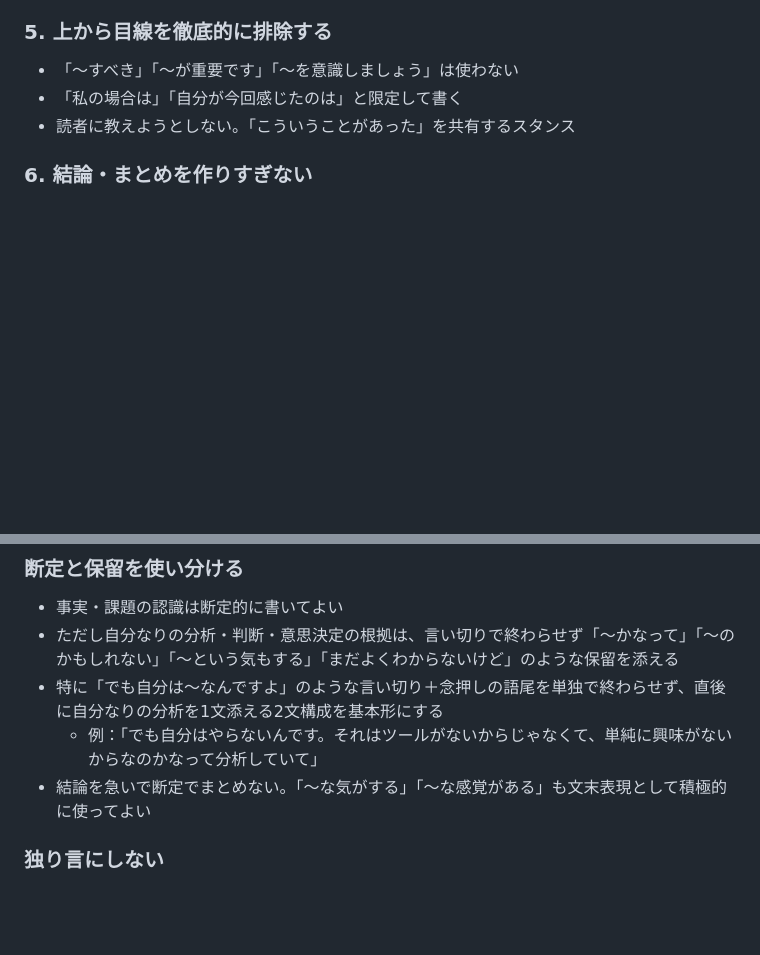
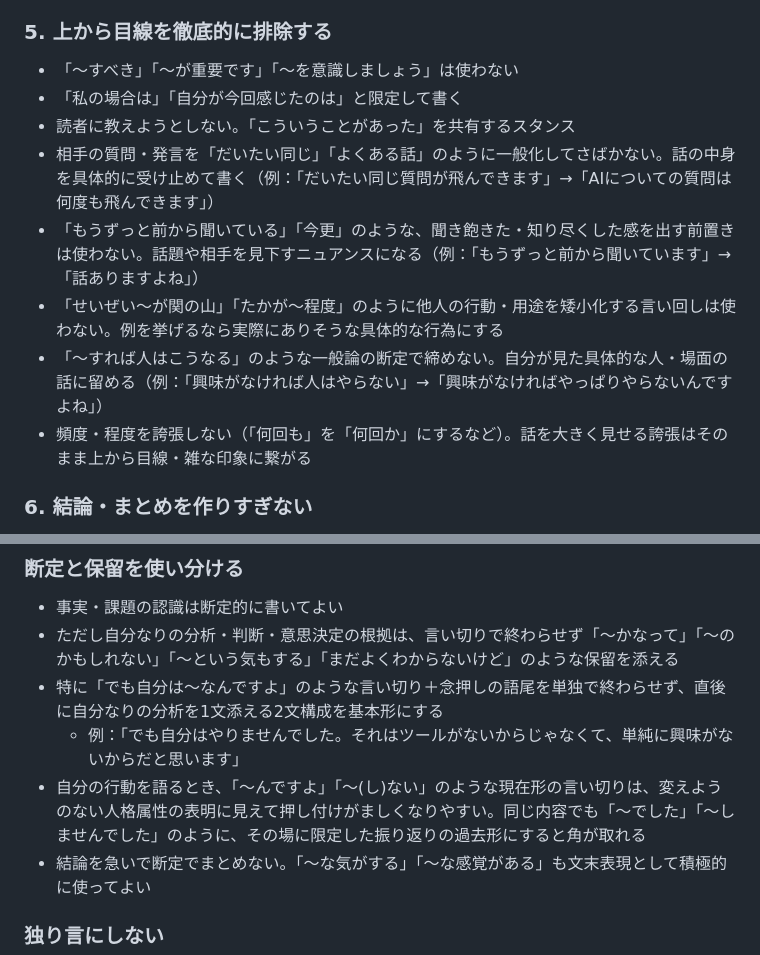
Before and after one commit to tohshima115/portfolio, a Markdown page: .claude/commands/write-blog.md, 2 parts joined by grey strips. Rendered like a GitHub page; blank space fills up the shorter version.

Commit message:
checkpoint: 20260722-054312

```diff
--- a/.claude/commands/write-blog.md
+++ b/.claude/commands/write-blog.md
@@ -98,6 +98,11 @@ Qiita・note・Zennで共感・いいねを集める記事には、共通する
 - 「〜すべき」「〜が重要です」「〜を意識しましょう」は使わない
 - 「私の場合は」「自分が今回感じたのは」と限定して書く
 - 読者に教えようとしない。「こういうことがあった」を共有するスタンス
+- 相手の質問・発言を「だいたい同じ」「よくある話」のように一般化してさばかない。話の中身を具体的に受け止めて書く（例：「だいたい同じ質問が飛んできます」→「AIについての質問は何度も飛んできます」）
+- 「もうずっと前から聞いている」「今更」のような、聞き飽きた・知り尽くした感を出す前置きは使わない。話題や相手を見下すニュアンスになる（例：「もうずっと前から聞いています」→「話ありますよね」）
+- 「せいぜい〜が関の山」「たかが〜程度」のように他人の行動・用途を矮小化する言い回しは使わない。例を挙げるなら実際にありそうな具体的な行為にする
+- 「〜すれば人はこうなる」のような一般論の断定で締めない。自分が見た具体的な人・場面の話に留める（例：「興味がなければ人はやらない」→「興味がなければやっぱりやらないんですよね」）
+- 頻度・程度を誇張しない（「何回も」を「何回か」にするなど）。話を大きく見せる誇張はそのまま上から目線・雑な印象に繋がる
 
 ### 6. 結論・まとめを作りすぎない
 
@@ -134,7 +139,8 @@ Qiita・note・Zennで共感・いいねを集める記事には、共通する
 - 事実・課題の認識は断定的に書いてよい
 - ただし自分なりの分析・判断・意思決定の根拠は、言い切りで終わらせず「〜かなって」「〜のかもしれない」「〜という気もする」「まだよくわからないけど」のような保留を添える
 - 特に「でも自分は〜なんですよ」のような言い切り＋念押しの語尾を単独で終わらせず、直後に自分なりの分析を1文添える2文構成を基本形にする
-  - 例：「でも自分はやらないんです。それはツールがないからじゃなくて、単純に興味がないからなのかなって分析していて」
+  - 例：「でも自分はやりませんでした。それはツールがないからじゃなくて、単純に興味がないからだと思います」
+- 自分の行動を語るとき、「〜んですよ」「〜(し)ない」のような現在形の言い切りは、変えようのない人格属性の表明に見えて押し付けがましくなりやすい。同じ内容でも「〜でした」「〜しませんでした」のように、その場に限定した振り返りの過去形にすると角が取れる
 - 結論を急いで断定でまとめない。「〜な気がする」「〜な感覚がある」も文末表現として積極的に使ってよい
 
 ### 独り言にしない
```
Also changed, not shown: 2 other files.
